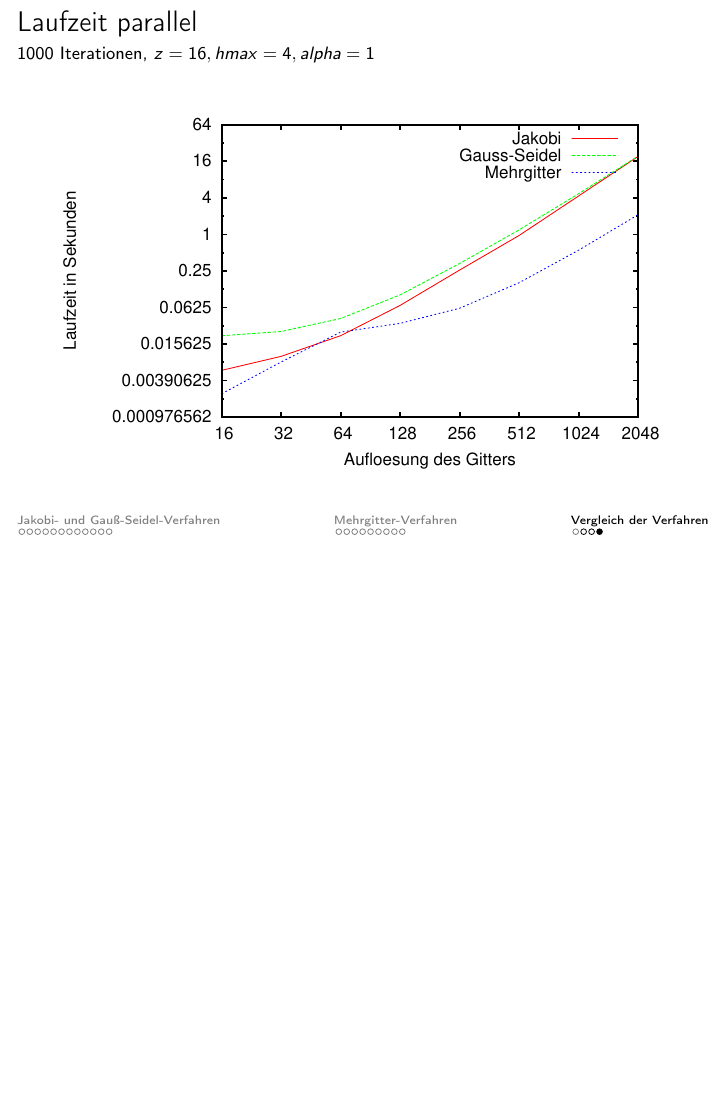
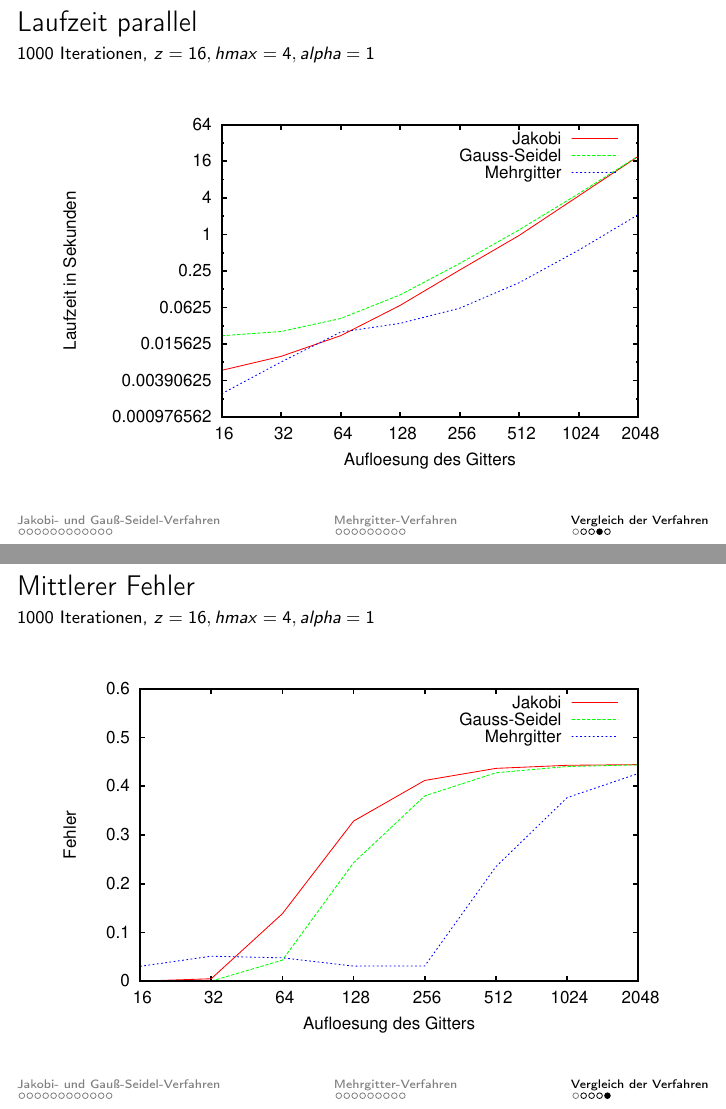
Before and after one commit to mlessmann/MCP, LaTeX slides (doc/Praesentation.tex): page 36 of 36 before the commit and pages 36 and 37 of 37 after it, the two joined at a grey line, the shorter picture padded with empty space. Compiled offline with pdfLaTeX.

Commit message:
Fehler Plot hinzugefügt.

```diff
--- a/doc/Praesentation.tex
+++ b/doc/Praesentation.tex
@@ -298,4 +298,10 @@
     \includegraphics[width=\textwidth]{plots/laufzeitenparallel}
 \end{frame}
 
+\begin{frame}
+    \frametitle{Mittlerer Fehler}
+    \framesubtitle{1000 Iterationen, $z=16, hmax=4, alpha=1$}
+    \includegraphics[width=\textwidth]{plots/fehlermittel}
+\end{frame}
+
 \end{document}
```
Also changed, not shown: doc/plots/fehlermaximal.eps (added), doc/plots/fehlermittel.eps (added), 1 other file.
